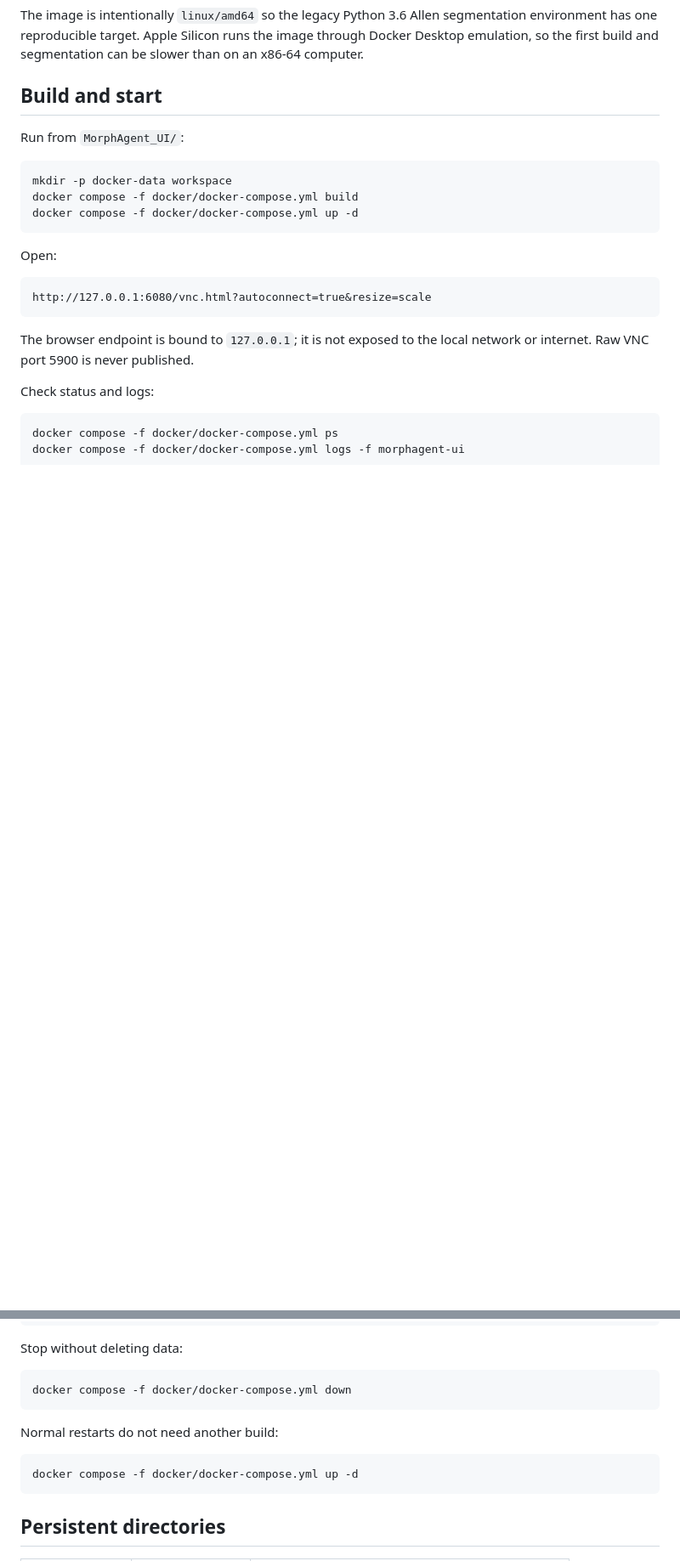
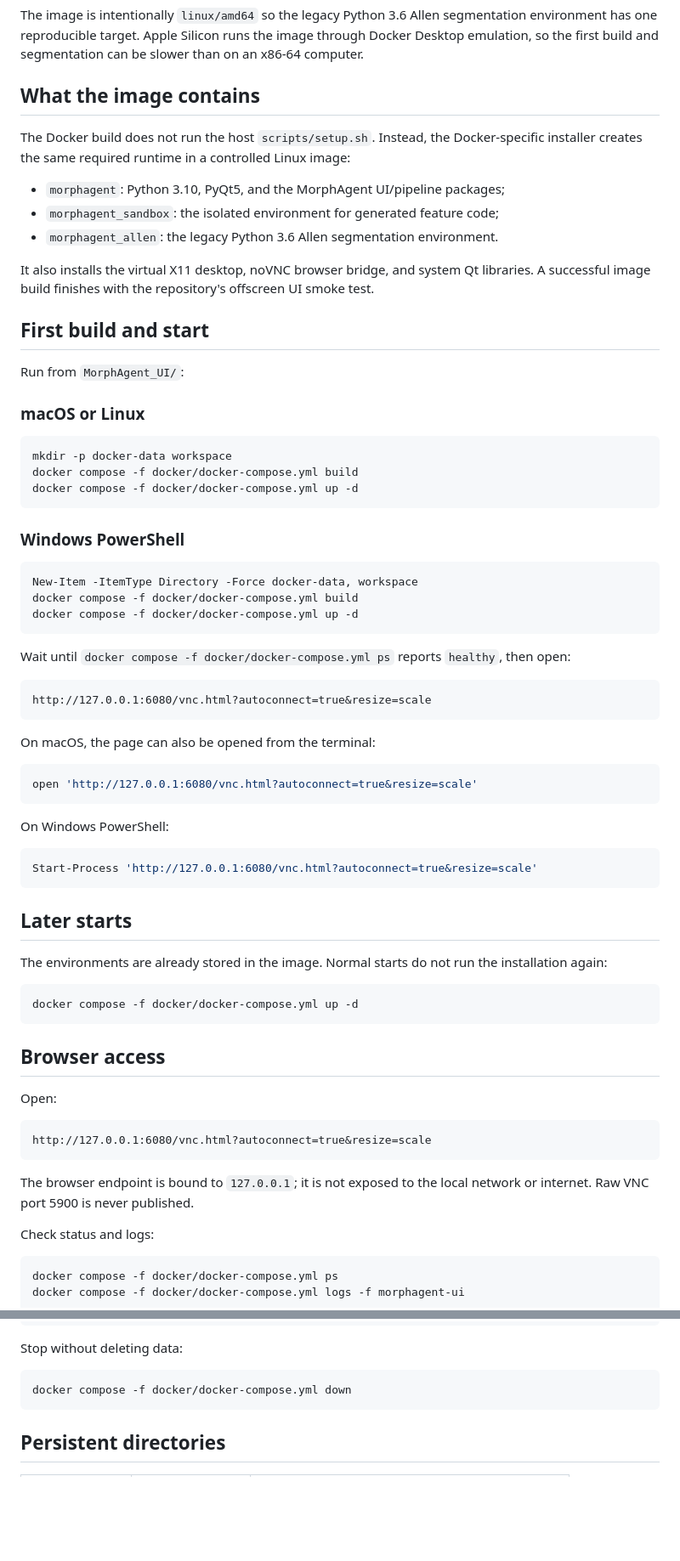
Before and after one commit to ai4imaging/MorphAgent, a Markdown page: MorphAgent_UI/docker/README.md, 2 parts joined by grey strips. Shown at 85% size. Rendered like a GitHub page; blank space fills up the shorter version.

Commit message:
docs: expand Docker startup guide

````diff
--- a/MorphAgent_UI/docker/README.md
+++ b/MorphAgent_UI/docker/README.md
@@ -16,15 +16,69 @@ segmentation environment has one reproducible target. Apple Silicon runs the
 image through Docker Desktop emulation, so the first build and segmentation
 can be slower than on an x86-64 computer.
 
-## Build and start
+## What the image contains
+
+The Docker build does not run the host `scripts/setup.sh`. Instead, the
+Docker-specific installer creates the same required runtime in a controlled
+Linux image:
+
+- `morphagent`: Python 3.10, PyQt5, and the MorphAgent UI/pipeline packages;
+- `morphagent_sandbox`: the isolated environment for generated feature code;
+- `morphagent_allen`: the legacy Python 3.6 Allen segmentation environment.
+
+It also installs the virtual X11 desktop, noVNC browser bridge, and system Qt
+libraries. A successful image build finishes with the repository's offscreen
+UI smoke test.
+
+## First build and start
 
 Run from `MorphAgent_UI/`:
+
+### macOS or Linux
 
 ```bash
 mkdir -p docker-data workspace
 docker compose -f docker/docker-compose.yml build
 docker compose -f docker/docker-compose.yml up -d
 ```
+
+### Windows PowerShell
+
+```powershell
+New-Item -ItemType Directory -Force docker-data, workspace
+docker compose -f docker/docker-compose.yml build
+docker compose -f docker/docker-compose.yml up -d
+```
+
+Wait until `docker compose -f docker/docker-compose.yml ps` reports
+`healthy`, then open:
+
+```text
+http://127.0.0.1:6080/vnc.html?autoconnect=true&resize=scale
+```
+
+On macOS, the page can also be opened from the terminal:
+
+```bash
+open 'http://127.0.0.1:6080/vnc.html?autoconnect=true&resize=scale'
+```
+
+On Windows PowerShell:
+
+```powershell
+Start-Process 'http://127.0.0.1:6080/vnc.html?autoconnect=true&resize=scale'
+```
+
+## Later starts
+
+The environments are already stored in the image. Normal starts do not run
+the installation again:
+
+```bash
+docker compose -f docker/docker-compose.yml up -d
+```
+
+## Browser access
 
 Open:
 
@@ -46,12 +100,6 @@ Stop without deleting data:
 
 ```bash
 docker compose -f docker/docker-compose.yml down
-```
-
-Normal restarts do not need another build:
-
-```bash
-docker compose -f docker/docker-compose.yml up -d
 ```
 
 ## Persistent directories
````
